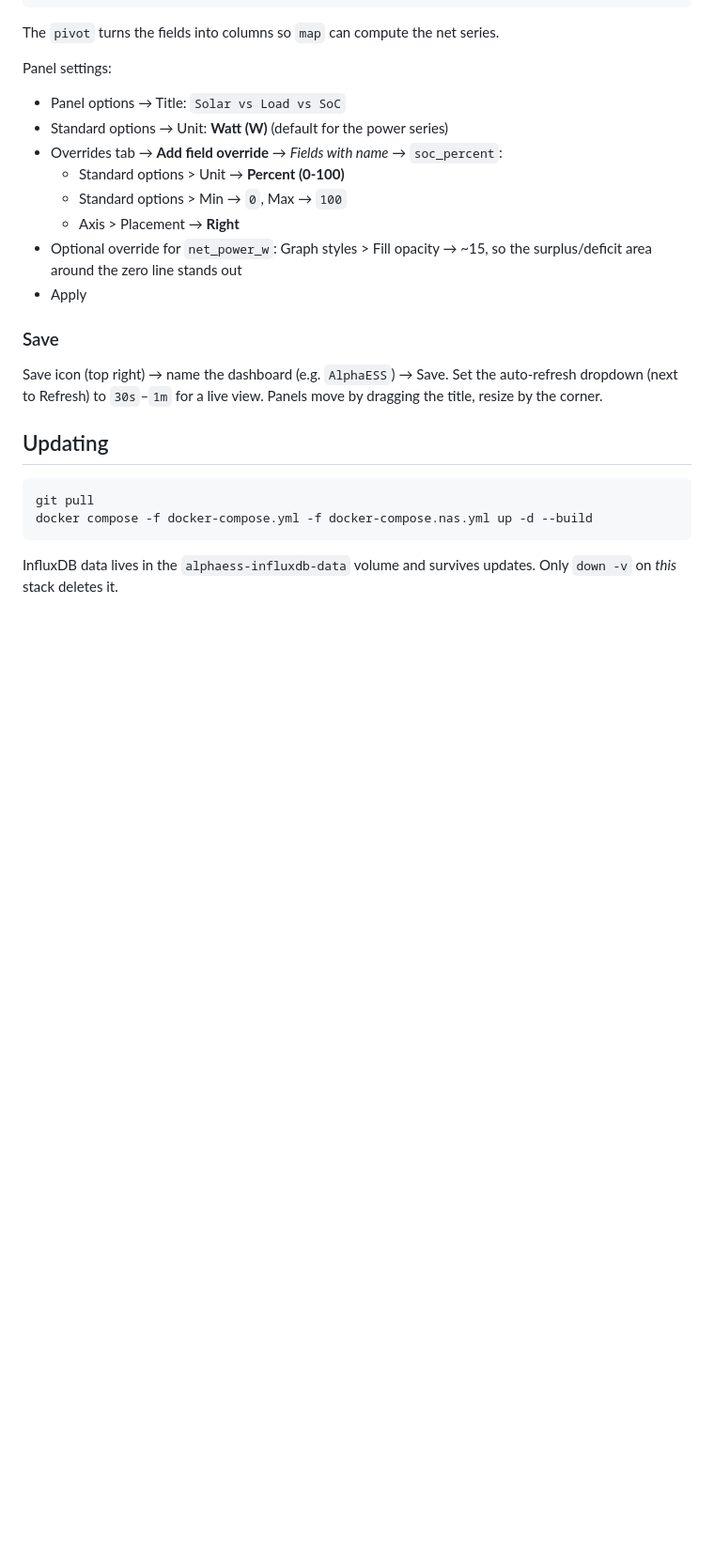
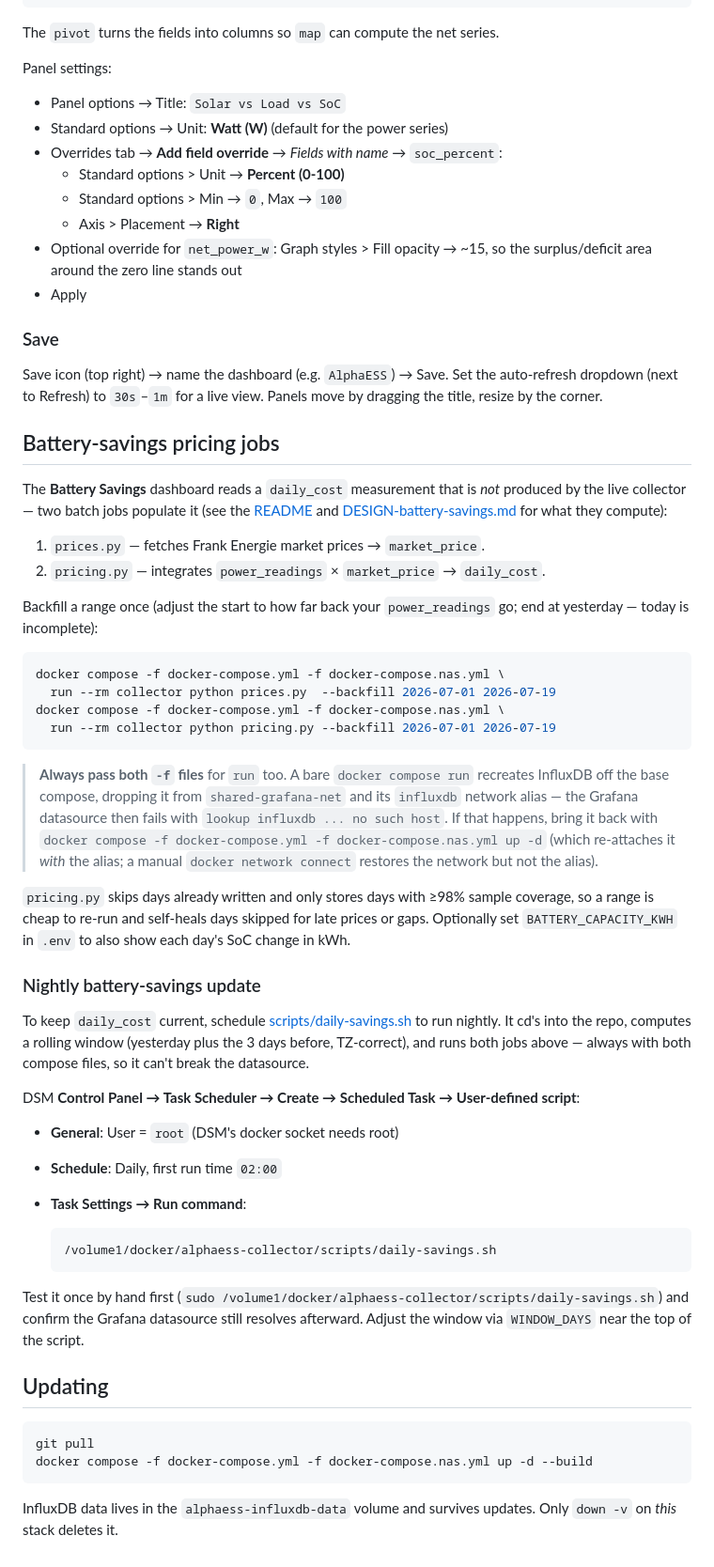
Before and after one commit to sandeepthukral/alphaess-collector, a Markdown page: DEPLOY.md, the part around one of its changes. Shown at 94% size. Drawn GitHub-style; blank space fills up the shorter version.

````diff
--- a/DEPLOY.md
+++ b/DEPLOY.md
@@ -288,6 +292,61 @@ Save icon (top right) → name the dashboard (e.g. `AlphaESS`) → Save. Set the
 auto-refresh dropdown (next to Refresh) to `30s`–`1m` for a live view. Panels
 move by dragging the title, resize by the corner.
 
+## Battery-savings pricing jobs
+
+The **Battery Savings** dashboard reads a `daily_cost` measurement that is _not_
+produced by the live collector — two batch jobs populate it (see the
+[README](README.md#battery-savings-analysis) and
+[DESIGN-battery-savings.md](DESIGN-battery-savings.md) for what they compute):
+
+1. `prices.py` — fetches Frank Energie market prices → `market_price`.
+2. `pricing.py` — integrates `power_readings` × `market_price` → `daily_cost`.
+
+Backfill a range once (adjust the start to how far back your `power_readings`
+go; end at yesterday — today is incomplete):
+
+```sh
+docker compose -f docker-compose.yml -f docker-compose.nas.yml \
+  run --rm collector python prices.py  --backfill 2026-07-01 2026-07-19
+docker compose -f docker-compose.yml -f docker-compose.nas.yml \
+  run --rm collector python pricing.py --backfill 2026-07-01 2026-07-19
+```
+
+> **Always pass both `-f` files** for `run` too. A bare `docker compose run`
+> recreates InfluxDB off the base compose, dropping it from `shared-grafana-net`
+> and its `influxdb` network alias — the Grafana datasource then fails with
+> `lookup influxdb ... no such host`. If that happens, bring it back with
+> `docker compose -f docker-compose.yml -f docker-compose.nas.yml up -d`
+> (which re-attaches it _with_ the alias; a manual `docker network connect`
+> restores the network but not the alias).
+
+`pricing.py` skips days already written and only stores days with ≥98% sample
+coverage, so a range is cheap to re-run and self-heals days skipped for late
+prices or gaps. Optionally set `BATTERY_CAPACITY_KWH` in `.env` to also show
+each day's SoC change in kWh.
+
+### Nightly battery-savings update
+
+To keep `daily_cost` current, schedule [scripts/daily-savings.sh](scripts/daily-savings.sh)
+to run nightly. It cd's into the repo, computes a rolling window (yesterday plus
+the 3 days before, TZ-correct), and runs both jobs above — always with both
+compose files, so it can't break the datasource.
+
+DSM **Control Panel → Task Scheduler → Create → Scheduled Task → User-defined
+script**:
+
+- **General**: User = `root` (DSM's docker socket needs root)
+- **Schedule**: Daily, first run time `02:00`
+- **Task Settings → Run command**:
+
+  ```sh
+  /volume1/docker/alphaess-collector/scripts/daily-savings.sh
+  ```
+
+Test it once by hand first (`sudo /volume1/docker/alphaess-collector/scripts/daily-savings.sh`)
+and confirm the Grafana datasource still resolves afterward. Adjust the window
+via `WINDOW_DAYS` near the top of the script.
+
 ## Updating
 
 ```sh
````
Also changed, not shown: other parts of DEPLOY.md (+5 -1 lines), README.md (+33 -0 lines).
